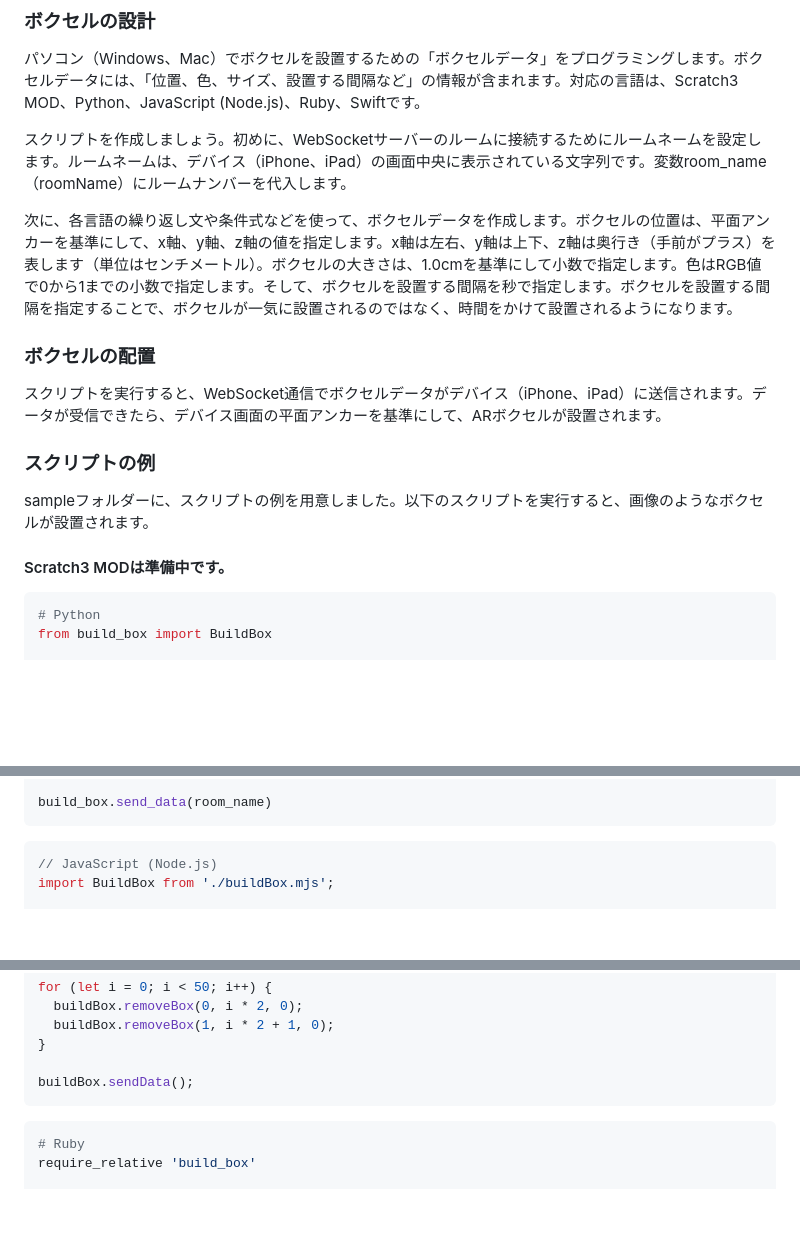
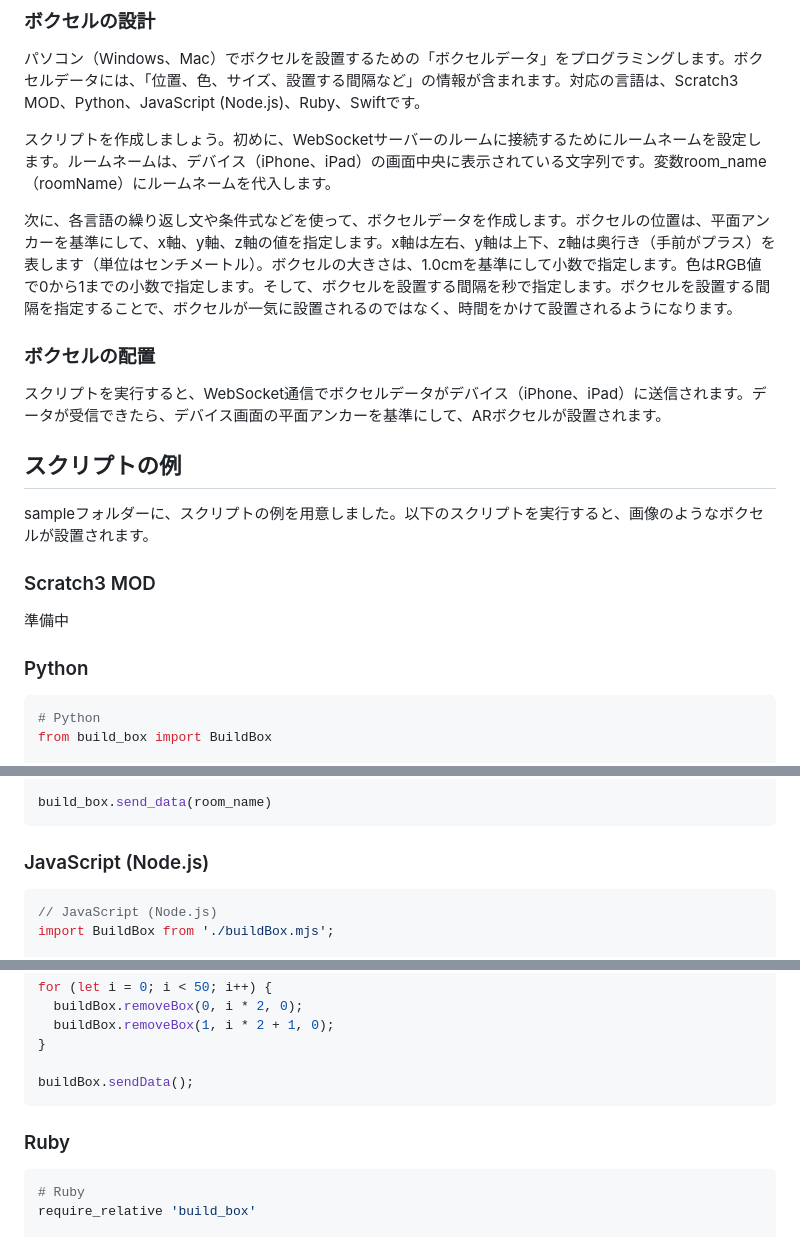
Before and after one commit to creativival/Voxelaming, a Markdown page: README.md, 3 parts joined by grey strips. GitHub-like rendering; blank space fills up the shorter version.

Commit message:
READMEを修正

````diff
--- a/README.md
+++ b/README.md
@@ -22,7 +22,7 @@ Voxelamingアプリを起動します。初回の起動時のみ、カメラの
 
 パソコン（Windows、Mac）でボクセルを設置するための「ボクセルデータ」をプログラミングします。ボクセルデータには、「位置、色、サイズ、設置する間隔など」の情報が含まれます。対応の言語は、Scratch3 MOD、Python、JavaScript (Node.js)、Ruby、Swiftです。
 
-スクリプトを作成しましょう。初めに、WebSocketサーバーのルームに接続するためにルームネームを設定します。ルームネームは、デバイス（iPhone、iPad）の画面中央に表示されている文字列です。変数room_name（roomName）にルームナンバーを代入します。
+スクリプトを作成しましょう。初めに、WebSocketサーバーのルームに接続するためにルームネームを設定します。ルームネームは、デバイス（iPhone、iPad）の画面中央に表示されている文字列です。変数room_name（roomName）にルームネームを代入します。
 
 次に、各言語の繰り返し文や条件式などを使って、ボクセルデータを作成します。ボクセルの位置は、平面アンカーを基準にして、x軸、y軸、z軸の値を指定します。x軸は左右、y軸は上下、z軸は奥行き（手前がプラス）を表します（単位はセンチメートル）。ボクセルの大きさは、1.0cmを基準にして小数で指定します。色はRGB値で0から1までの小数で指定します。そして、ボクセルを設置する間隔を秒で指定します。ボクセルを設置する間隔を指定することで、ボクセルが一気に設置されるのではなく、時間をかけて設置されるようになります。
 
@@ -30,11 +30,15 @@ Voxelamingアプリを起動します。初回の起動時のみ、カメラの
 
 スクリプトを実行すると、WebSocket通信でボクセルデータがデバイス（iPhone、iPad）に送信されます。データが受信できたら、デバイス画面の平面アンカーを基準にして、ARボクセルが設置されます。
 
-### スクリプトの例
+## スクリプトの例
 
 sampleフォルダーに、スクリプトの例を用意しました。以下のスクリプトを実行すると、画像のようなボクセルが設置されます。
 
-#### Scratch3 MODは準備中です。
+### Scratch3 MOD
+
+準備中
+
+### Python
 
 ```python
 # Python
@@ -68,6 +72,8 @@ for i in range(50):
 build_box.send_data(room_name)
 ```
 
+### JavaScript (Node.js)
+
 ```javascript
 // JavaScript (Node.js)
 import BuildBox from './buildBox.mjs';
@@ -94,6 +100,8 @@ for (let i = 0; i < 50; i++) {
 buildBox.sendData();
 ```
 
+### Ruby
+
 ```ruby
 # Ruby
 require_relative 'build_box'
````
Also changed, not shown: other parts of README.md (+2 -0 lines).
